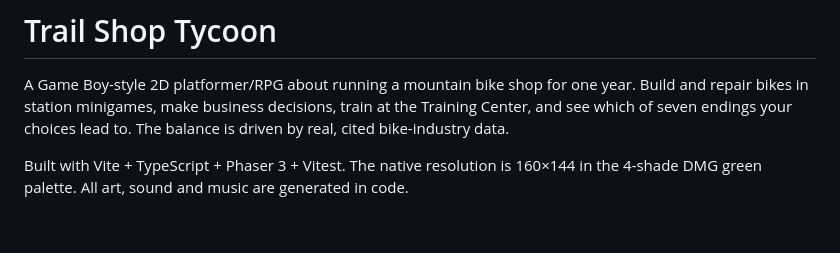
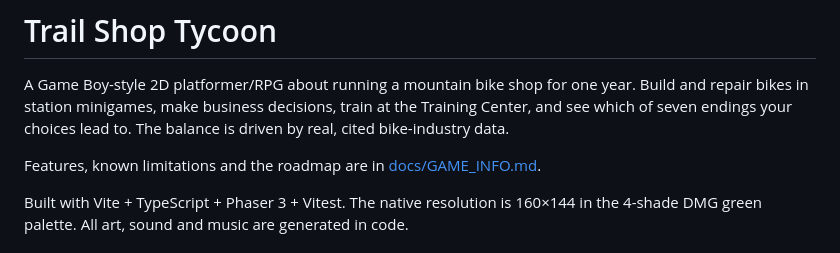
Before and after one commit to voss98/skills-introduction-to-github, a Markdown page: README.md, the part around the change. Rendered like a GitHub page; blank space fills up the shorter version.

Commit message:
Add game info and roadmap document
Co-Authored-By: Claude Opus 5.5 <noreply@anthropic.com>
Claude-Session: https://claude.ai/code/session_01GipJGWaQhAU6j9cDbuntjm

```diff
--- a/README.md
+++ b/README.md
@@ -4,6 +4,8 @@ A Game Boy-style 2D platformer/RPG about running a mountain bike shop for one ye
 Build and repair bikes in station minigames, make business decisions, train at the
 Training Center, and see which of seven endings your choices lead to. The balance
 is driven by real, cited bike-industry data.
+
+Features, known limitations and the roadmap are in [docs/GAME_INFO.md](docs/GAME_INFO.md).
 
 Built with Vite + TypeScript + Phaser 3 + Vitest. The native resolution is 160×144 in
 the 4-shade DMG green palette. All art, sound and music are generated in code.
```
Also changed, not shown: docs/GAME_INFO.md (added, +180 -0 lines).
